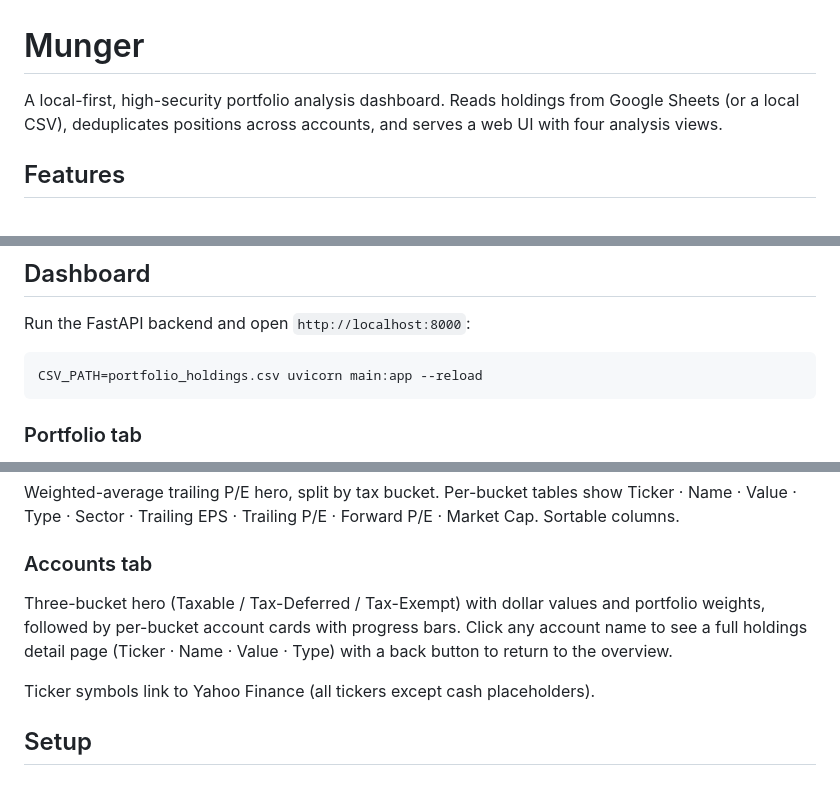
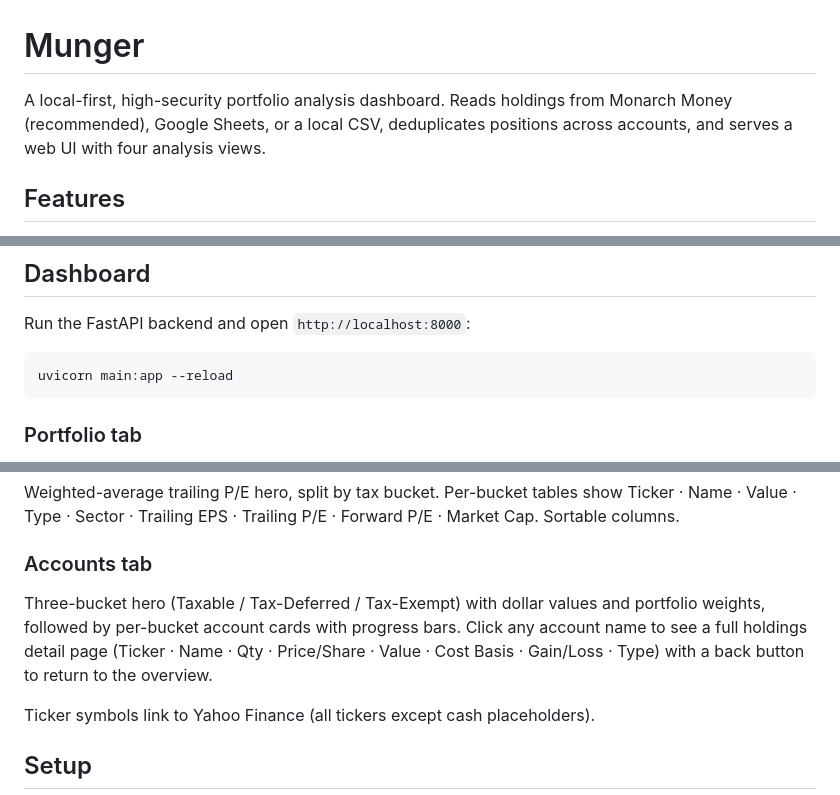
Before and after one commit to heikofkoehler/munger, a Markdown page: README.md, 3 parts joined by grey strips. Drawn GitHub-style.

Commit message:
Update README: Monarch as primary source, account detail columns, run command
Co-Authored-By: Claude Sonnet 4.6 <noreply@anthropic.com>

````diff
--- a/README.md
+++ b/README.md
@@ -1,6 +1,6 @@
 # Munger
 
-A local-first, high-security portfolio analysis dashboard. Reads holdings from Google Sheets (or a local CSV), deduplicates positions across accounts, and serves a web UI with four analysis views.
+A local-first, high-security portfolio analysis dashboard. Reads holdings from Monarch Money (recommended), Google Sheets, or a local CSV, deduplicates positions across accounts, and serves a web UI with four analysis views.
 
 ## Features
 
@@ -19,7 +19,7 @@ A local-first, high-security portfolio analysis dashboard. Reads holdings from G
 Run the FastAPI backend and open `http://localhost:8000`:
 
 ```bash
-CSV_PATH=portfolio_holdings.csv uvicorn main:app --reload
+uvicorn main:app --reload
 ```
 
 ### Portfolio tab
@@ -32,7 +32,7 @@ Projected annual income hero, split by tax bucket. Per-bucket tables show Ticker
 Weighted-average trailing P/E hero, split by tax bucket. Per-bucket tables show Ticker · Name · Value · Type · Sector · Trailing EPS · Trailing P/E · Forward P/E · Market Cap. Sortable columns.
 
 ### Accounts tab
-Three-bucket hero (Taxable / Tax-Deferred / Tax-Exempt) with dollar values and portfolio weights, followed by per-bucket account cards with progress bars. Click any account name to see a full holdings detail page (Ticker · Name · Value · Type) with a back button to return to the overview.
+Three-bucket hero (Taxable / Tax-Deferred / Tax-Exempt) with dollar values and portfolio weights, followed by per-bucket account cards with progress bars. Click any account name to see a full holdings detail page (Ticker · Name · Qty · Price/Share · Value · Cost Basis · Gain/Loss · Type) with a back button to return to the overview.
 
 Ticker symbols link to Yahoo Finance (all tickers except cash placeholders).
 
````
